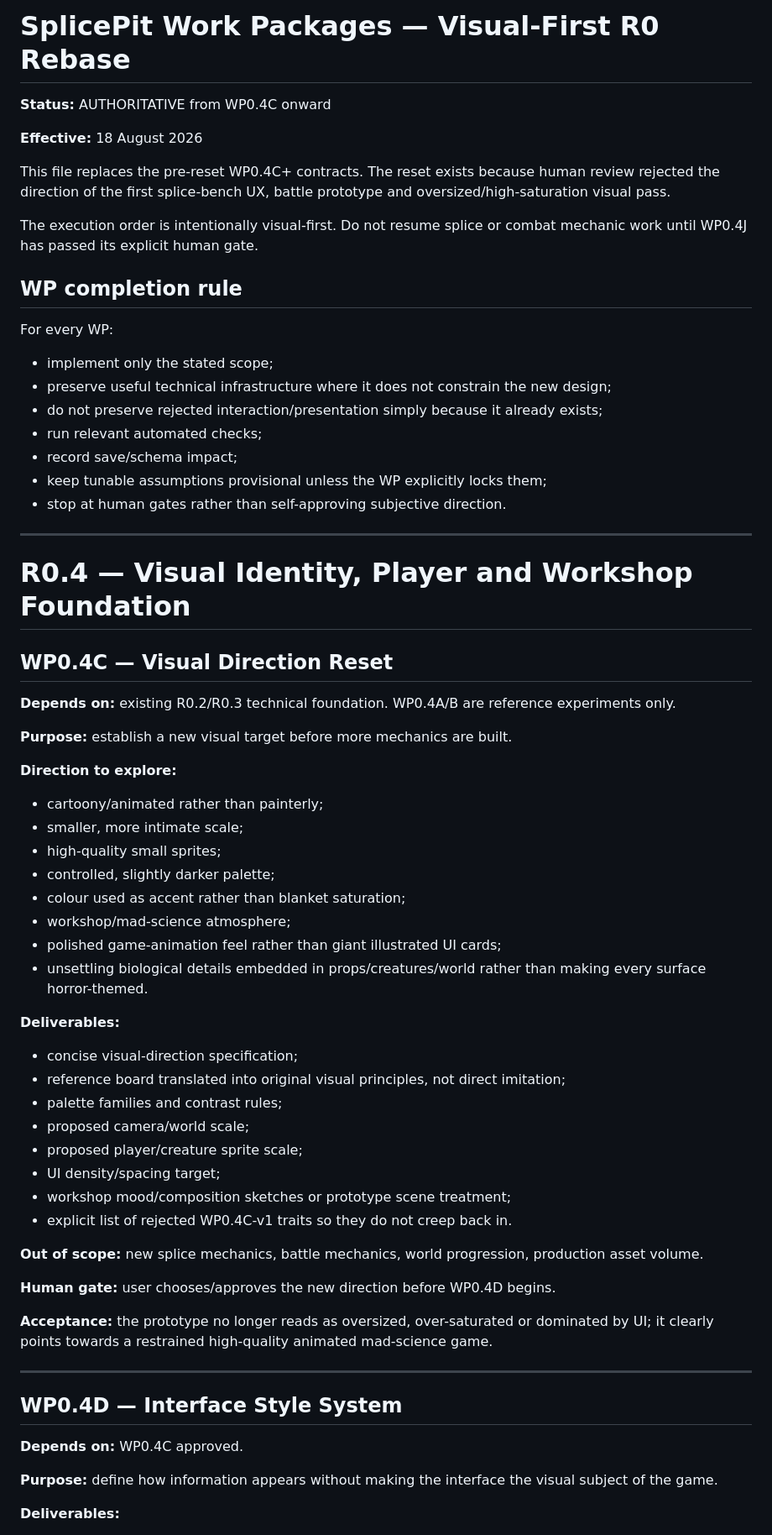
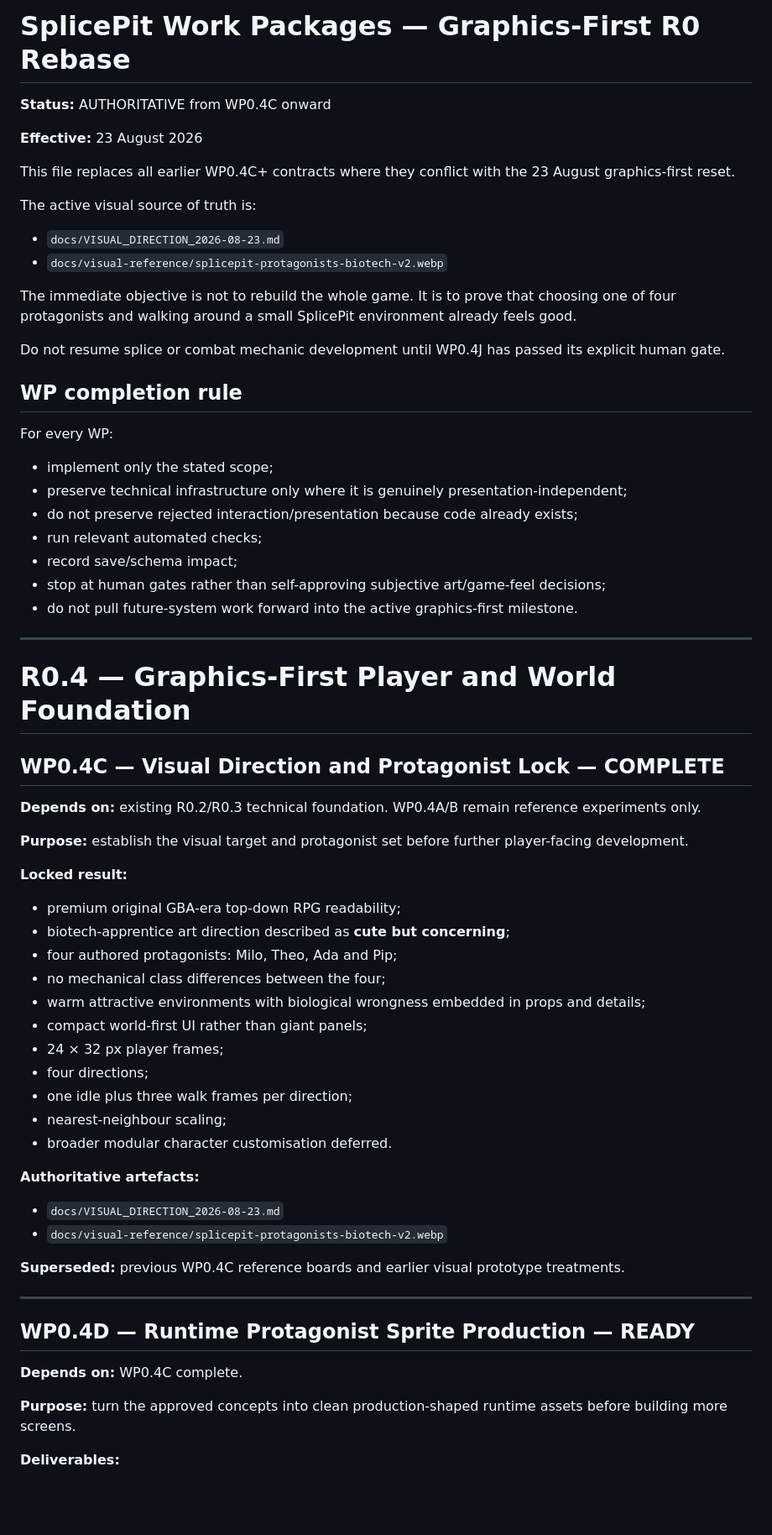
Before and after one commit to tametheboardgame/splicepit, a Markdown page: docs/work-packages/R0_VISUAL_FIRST_REBASE.md, the part around one of its changes. Shown at 84% size. Drawn GitHub-style; blank space fills up the shorter version.

```diff
--- a/docs/work-packages/R0_VISUAL_FIRST_REBASE.md
+++ b/docs/work-packages/R0_VISUAL_FIRST_REBASE.md
@@ -1,67 +1,69 @@
-# SplicePit Work Packages — Visual-First R0 Rebase
+# SplicePit Work Packages — Graphics-First R0 Rebase
 
 **Status:** AUTHORITATIVE from WP0.4C onward
 
-**Effective:** 18 August 2026
+**Effective:** 23 August 2026
 
-This file replaces the pre-reset WP0.4C+ contracts. The reset exists because human review rejected the direction of the first splice-bench UX, battle prototype and oversized/high-saturation visual pass.
+This file replaces all earlier WP0.4C+ contracts where they conflict with the 23 August graphics-first reset.
 
-The execution order is intentionally visual-first. Do not resume splice or combat mechanic work until WP0.4J has passed its explicit human gate.
+The active visual source of truth is:
+
+- `docs/VISUAL_DIRECTION_2026-08-23.md`
+- `docs/visual-reference/splicepit-protagonists-biotech-v2.webp`
+
+The immediate objective is not to rebuild the whole game. It is to prove that choosing one of four protagonists and walking around a small SplicePit environment already feels good.
+
+Do not resume splice or combat mechanic development until WP0.4J has passed its explicit human gate.
 
 ## WP completion rule
 
 For every WP:
 
 - implement only the stated scope;
-- preserve useful technical infrastructure where it does not constrain the new design;
-- do not preserve rejected interaction/presentation simply because it already exists;
+- preserve technical infrastructure only where it is genuinely presentation-independent;
+- do not preserve rejected interaction/presentation because code already exists;
 - run relevant automated checks;
 - record save/schema impact;
-- keep tunable assumptions provisional unless the WP explicitly locks them;
-- stop at human gates rather than self-approving subjective direction.
+- stop at human gates rather than self-approving subjective art/game-feel decisions;
+- do not pull future-system work forward into the active graphics-first milestone.
 
 ---
 
-# R0.4 — Visual Identity, Player and Workshop Foundation
+# R0.4 — Graphics-First Player and World Foundation
 
-## WP0.4C — Visual Direction Reset
+## WP0.4C — Visual Direction and Protagonist Lock — COMPLETE
 
-**Depends on:** existing R0.2/R0.3 technical foundation. WP0.4A/B are reference experiments only.
+**Depends on:** existing R0.2/R0.3 technical foundation. WP0.4A/B remain reference experiments only.
 
-**Purpose:** establish a new visual target before more mechanics are built.
+**Purpose:** establish the visual target and protagonist set before further player-facing development.
 
-**Direction to explore:**
-- cartoony/animated rather than painterly;
-- smaller, more intimate scale;
-- high-quality small sprites;
-- controlled, slightly darker palette;
-- colour used as accent rather than blanket saturation;
-- workshop/mad-science atmosphere;
-- polished game-animation feel rather than giant illustrated UI cards;
-- unsettling biological details embedded in props/creatures/world rather than making every surface horror-themed.
+**Locked result:**
 
-**Deliverables:**
-- concise visual-direction specification;
-- reference board translated into original visual principles, not direct imitation;
-- palette families and contrast rules;
-- proposed camera/world scale;
-- proposed player/creature sprite scale;
-- UI density/spacing target;
-- workshop mood/composition sketches or prototype scene treatment;
-- explicit list of rejected WP0.4C-v1 traits so they do not creep back in.
+- premium original GBA-era top-down RPG readability;
+- biotech-apprentice art direction described as **cute but concerning**;
+- four authored protagonists: Milo, Theo, Ada and Pip;
+- no mechanical class differences between the four;
+- warm attractive environments with biological wrongness embedded in props and details;
+- compact world-first UI rather than giant panels;
+- 24 × 32 px player frames;
+- four directions;
+- one idle plus three walk frames per direction;
+- nearest-neighbour scaling;
+- broader modular character customisation deferred.
 
-**Out of scope:** new splice mechanics, battle mechanics, world progression, production asset volume.
+**Authoritative artefacts:**
 
-**Human gate:** user chooses/approves the new direction before WP0.4D begins.
+- `docs/VISUAL_DIRECTION_2026-08-23.md`
+- `docs/visual-reference/splicepit-protagonists-biotech-v2.webp`
 
-**Acceptance:** the prototype no longer reads as oversized, over-saturated or dominated by UI; it clearly points towards a restrained high-quality animated mad-science game.
+**Superseded:** previous WP0.4C reference boards and earlier visual prototype treatments.
 
 ---
 
-## WP0.4D — Interface Style System
+## WP0.4D — Runtime Protagonist Sprite Production — READY
 
-**Depends on:** WP0.4C approved.
+**Depends on:** WP0.4C complete.
 
-**Purpose:** define how information appears without making the interface the visual subject of the game.
+**Purpose:** turn the approved concepts into clean production-shaped runtime assets before building more screens.
 
 **Deliverables:**
```
Also changed, not shown: other parts of docs/work-packages/R0_VISUAL_FIRST_REBASE.md (+181 -95 lines).
